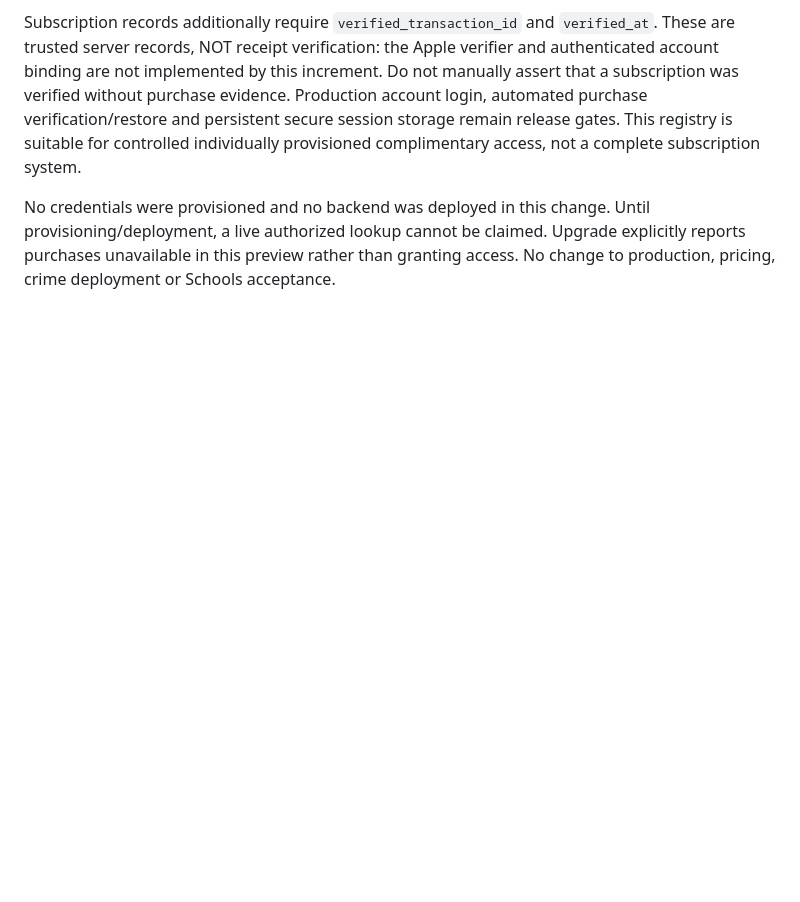
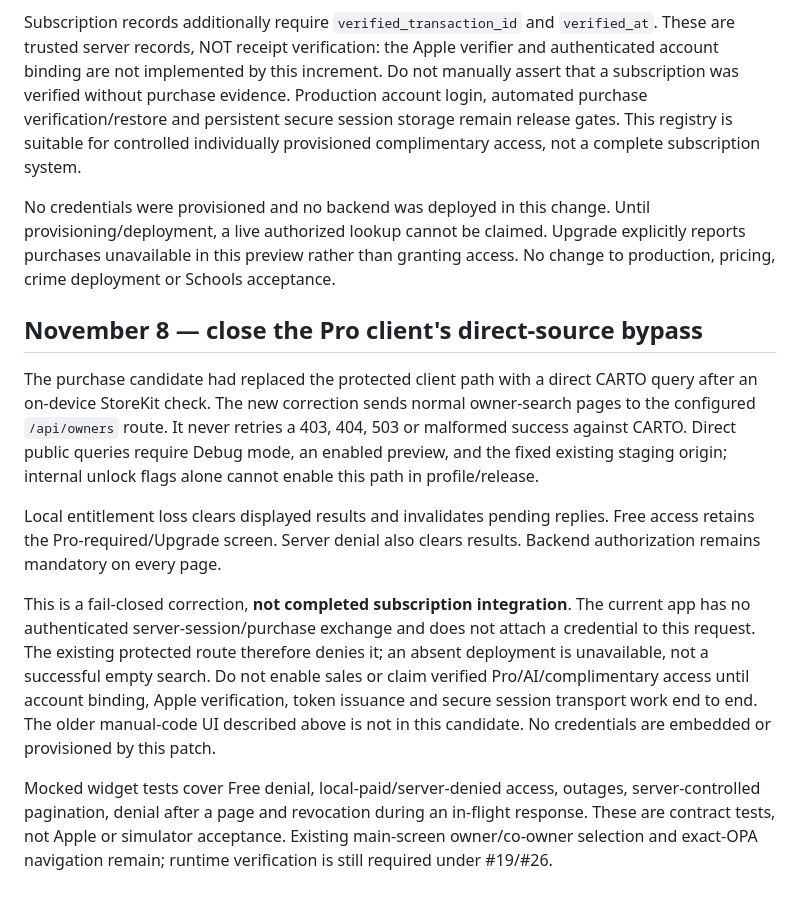
Before and after one commit to Dordisha/philly_backend, a Markdown page: docs/owner-search.md, the part around the change. Drawn GitHub-style; blank space fills up the shorter version.

Commit message:
Require protected backend for non-preview owner search

```diff
--- a/docs/owner-search.md
+++ b/docs/owner-search.md
@@ -40,3 +40,31 @@ Access provisioning: server-only `OWNER_ACCESS_GRANTS` is a JSON array of `{toke
 Subscription records additionally require `verified_transaction_id` and `verified_at`. These are trusted server records, NOT receipt verification: the Apple verifier and authenticated account binding are not implemented by this increment. Do not manually assert that a subscription was verified without purchase evidence. Production account login, automated purchase verification/restore and persistent secure session storage remain release gates. This registry is suitable for controlled individually provisioned complimentary access, not a complete subscription system.
 
 No credentials were provisioned and no backend was deployed in this change. Until provisioning/deployment, a live authorized lookup cannot be claimed. Upgrade explicitly reports purchases unavailable in this preview rather than granting access. No change to production, pricing, crime deployment or Schools acceptance.
+
+## November 8 — close the Pro client's direct-source bypass
+
+The purchase candidate had replaced the protected client path with a direct
+CARTO query after an on-device StoreKit check. The new correction sends normal
+owner-search pages to the configured `/api/owners` route. It never retries a
+403, 404, 503 or malformed success against CARTO. Direct public queries require
+Debug mode, an enabled preview, and the fixed existing staging origin; internal
+unlock flags alone cannot enable this path in profile/release.
+
+Local entitlement loss clears displayed results and invalidates pending replies.
+Free access retains the Pro-required/Upgrade screen. Server denial also clears
+results. Backend authorization remains mandatory on every page.
+
+This is a fail-closed correction, **not completed subscription integration**.
+The current app has no authenticated server-session/purchase exchange and does
+not attach a credential to this request. The existing protected route therefore
+denies it; an absent deployment is unavailable, not a successful empty search.
+Do not enable sales or claim verified Pro/AI/complimentary access until account
+binding, Apple verification, token issuance and secure session transport work
+end to end. The older manual-code UI described above is not in this candidate.
+No credentials are embedded or provisioned by this patch.
+
+Mocked widget tests cover Free denial, local-paid/server-denied access, outages,
+server-controlled pagination, denial after a page and revocation during an
+in-flight response. These are contract tests, not Apple or simulator acceptance.
+Existing main-screen owner/co-owner selection and exact-OPA navigation remain;
+runtime verification is still required under #19/#26.
```
